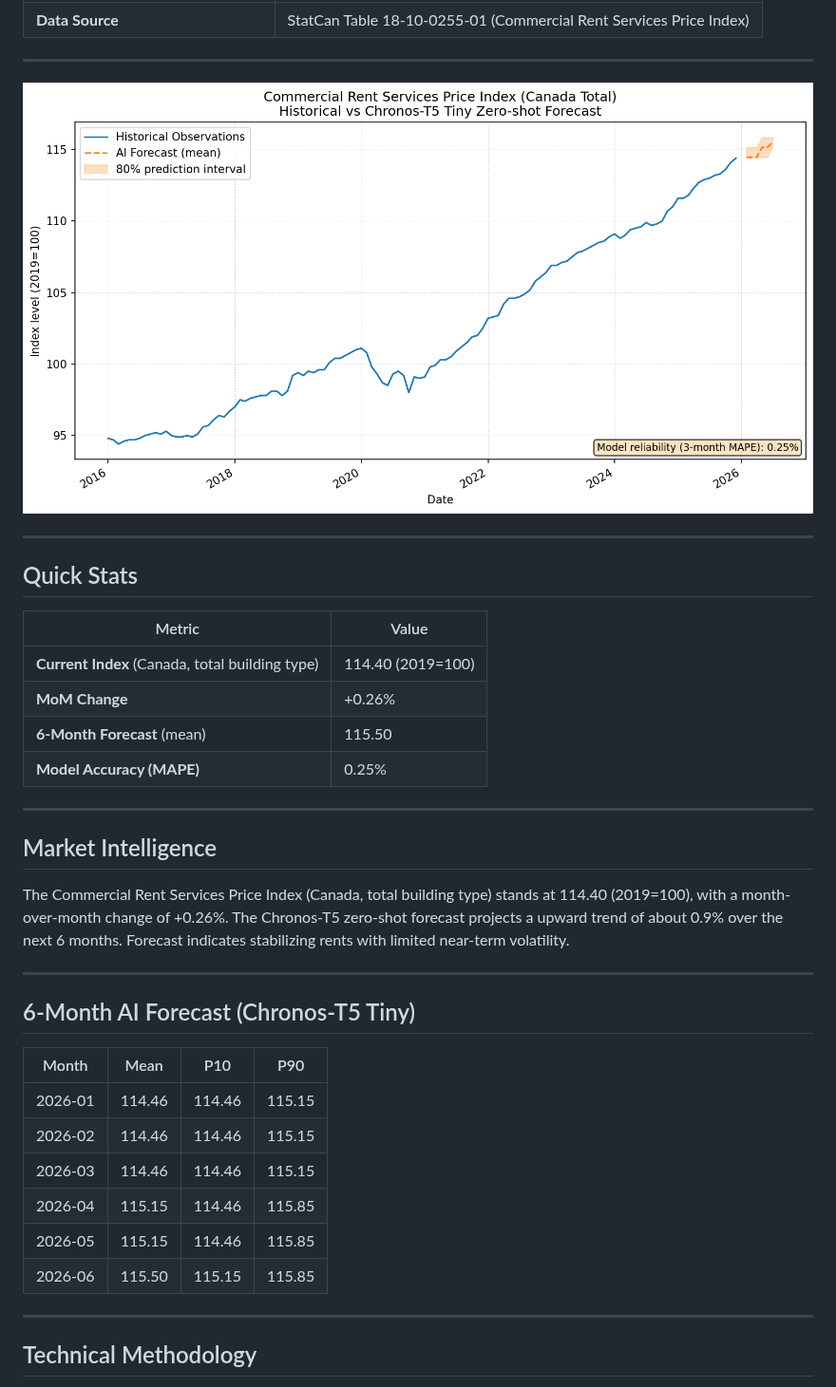
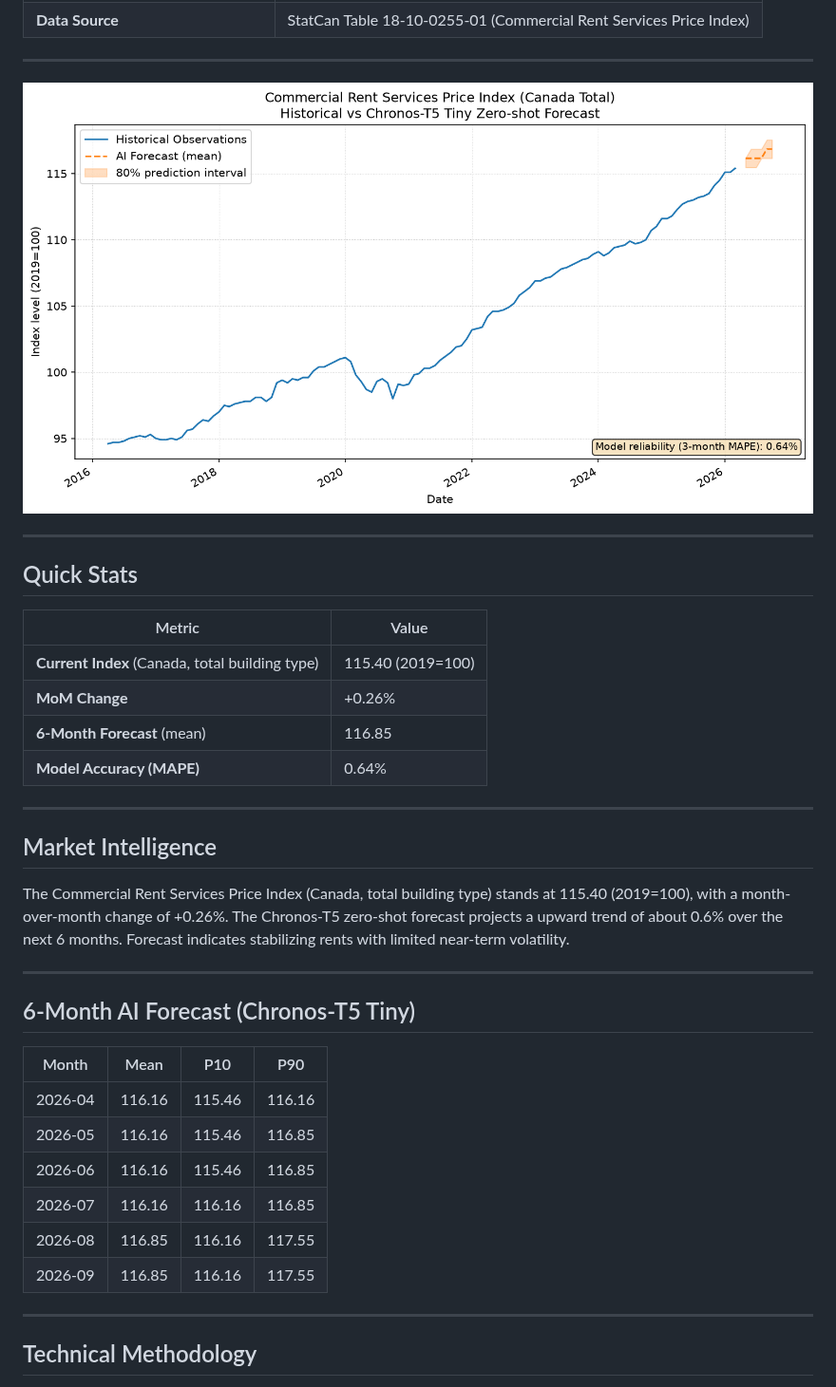
Before and after one commit to wuxiaokai-hk/statcan, a Markdown page: README.md, the part around one of its changes. Shown at 95% size. Rendered like a GitHub page; pictures changed too: analytics/dashboard.png.

Commit message:
Refresh CRSPI data, AI forecasts, and Real-Time Commercial Rent Intelligence [skip ci]

```diff
--- a/README.md
+++ b/README.md
@@ -19,16 +19,16 @@
 
 | Metric | Value |
 | --- | --- |
-| **Current Index** (Canada, total building type) | 114.40 (2019=100) |
+| **Current Index** (Canada, total building type) | 115.40 (2019=100) |
 | **MoM Change** | +0.26% |
-| **6-Month Forecast** (mean) | 115.50 |
-| **Model Accuracy (MAPE)** | 0.25% |
+| **6-Month Forecast** (mean) | 116.85 |
+| **Model Accuracy (MAPE)** | 0.64% |
 
 ---
 
 ## Market Intelligence
 
-The Commercial Rent Services Price Index (Canada, total building type) stands at 114.40 (2019=100), with a month-over-month change of +0.26%. The Chronos-T5 zero-shot forecast projects a upward trend of about 0.9% over the next 6 months. Forecast indicates stabilizing rents with limited near-term volatility.
+The Commercial Rent Services Price Index (Canada, total building type) stands at 115.40 (2019=100), with a month-over-month change of +0.26%. The Chronos-T5 zero-shot forecast projects a upward trend of about 0.6% over the next 6 months. Forecast indicates stabilizing rents with limited near-term volatility.
 
 ---
 
@@ -36,12 +36,12 @@ The Commercial Rent Services Price Index (Canada, total building type) stands at
 
 | Month | Mean | P10 | P90 |
 | --- | --- | --- | --- |
-| 2026-01 | 114.46 | 114.46 | 115.15 |
-| 2026-02 | 114.46 | 114.46 | 115.15 |
-| 2026-03 | 114.46 | 114.46 | 115.15 |
-| 2026-04 | 115.15 | 114.46 | 115.85 |
-| 2026-05 | 115.15 | 114.46 | 115.85 |
-| 2026-06 | 115.50 | 115.15 | 115.85 |
+| 2026-04 | 116.16 | 115.46 | 116.16 |
+| 2026-05 | 116.16 | 115.46 | 116.85 |
+| 2026-06 | 116.16 | 115.46 | 116.85 |
+| 2026-07 | 116.16 | 116.16 | 116.85 |
+| 2026-08 | 116.85 | 116.16 | 117.55 |
+| 2026-09 | 116.85 | 116.16 | 117.55 |
 
 ---
 ## Technical Methodology
```
Also changed, not shown: other parts of README.md (+3 -3 lines), 3 other files.
